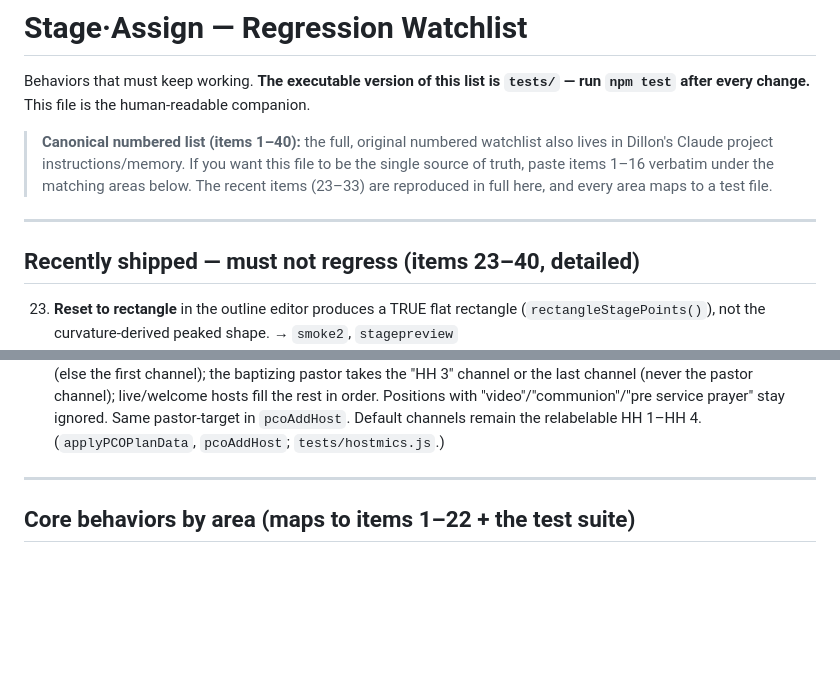
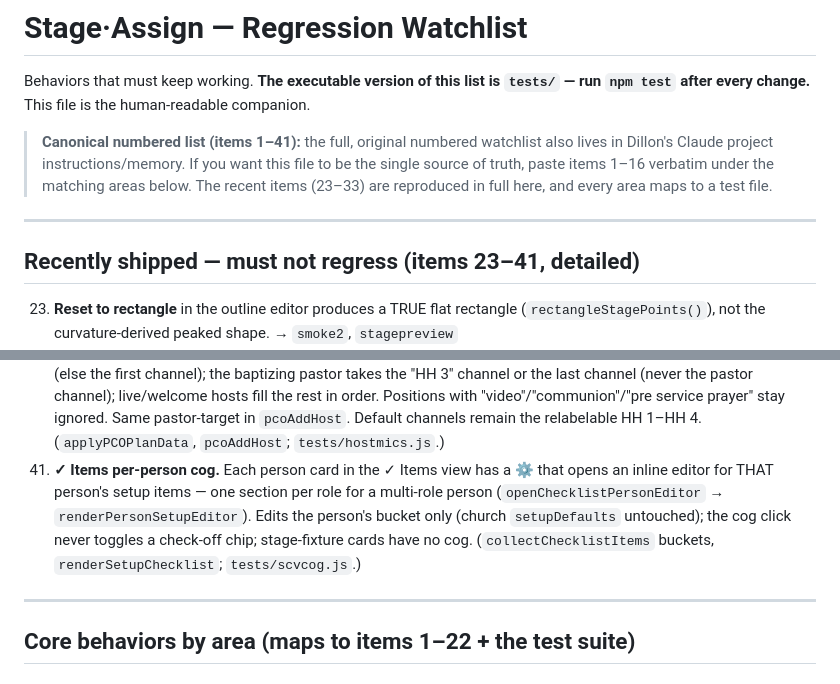
Before and after one commit to daybreakcreative/Stage-Assignments, a Markdown page: docs/WATCHLIST.md, 2 parts joined by grey strips. Rendered like a GitHub page; blank space fills up the shorter version.

Commit message:
docs: record ✓ Items per-person cog shipped

```diff
--- a/docs/WATCHLIST.md
+++ b/docs/WATCHLIST.md
@@ -3,14 +3,14 @@
 Behaviors that must keep working. **The executable version of this list is `tests/`
 — run `npm test` after every change.** This file is the human-readable companion.
 
-> **Canonical numbered list (items 1–40):** the full, original numbered watchlist also
+> **Canonical numbered list (items 1–41):** the full, original numbered watchlist also
 > lives in Dillon's Claude project instructions/memory. If you want this file to be the
 > single source of truth, paste items 1–16 verbatim under the matching areas below. The
 > recent items (23–33) are reproduced in full here, and every area maps to a test file.
 
 ---
 
-## Recently shipped — must not regress (items 23–40, detailed)
+## Recently shipped — must not regress (items 23–41, detailed)
 
 23. **Reset to rectangle** in the outline editor produces a TRUE flat rectangle
     (`rectangleStagePoints()`), not the curvature-derived peaked shape. → `smoke2`,
@@ -124,6 +124,11 @@ Behaviors that must keep working. **The executable version of this list is `test
     Positions with "video"/"communion"/"pre service prayer" stay ignored. Same pastor-target in
     `pcoAddHost`. Default channels remain the relabelable HH 1–HH 4. (`applyPCOPlanData`,
     `pcoAddHost`; `tests/hostmics.js`.)
+41. **✓ Items per-person cog.** Each person card in the ✓ Items view has a ⚙ that opens an inline
+    editor for THAT person's setup items — one section per role for a multi-role person
+    (`openChecklistPersonEditor` → `renderPersonSetupEditor`). Edits the person's bucket only (church
+    `setupDefaults` untouched); the cog click never toggles a check-off chip; stage-fixture cards
+    have no cog. (`collectChecklistItems` buckets, `renderSetupChecklist`; `tests/scvcog.js`.)
 
 ---
 
```
Also changed, not shown: docs/StageAssign_Backlog.md (+3 -1 lines).
